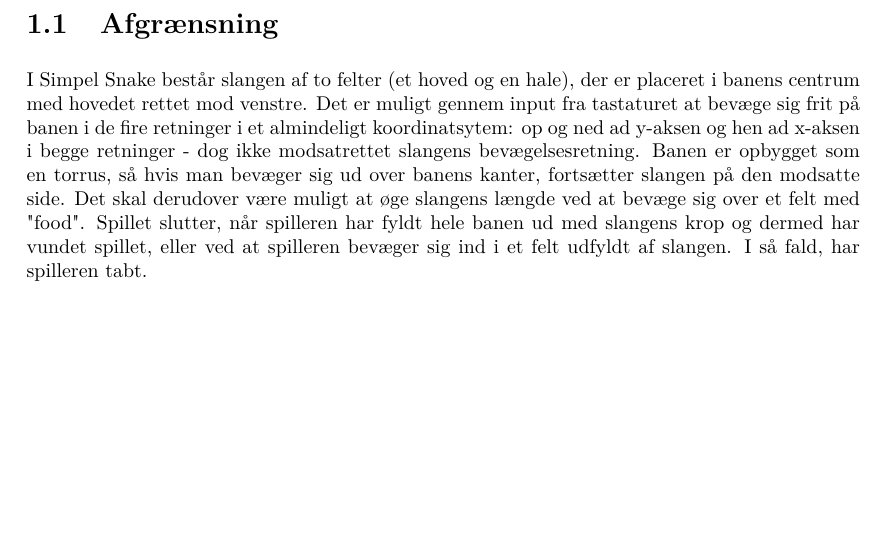
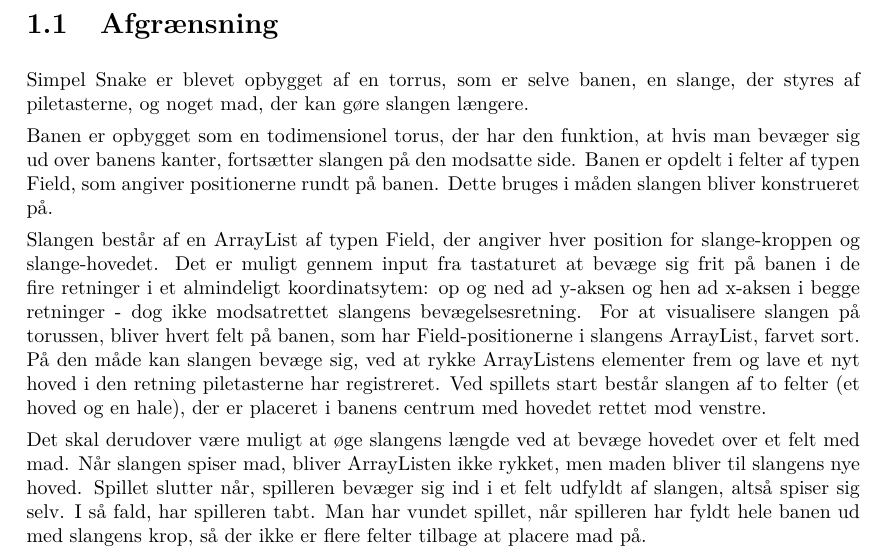
Before and after one commit to RandomInEqualities/Snake, a LaTeX document (rapport/rapport.tex, which reads rapport/content/grundlaeggende/afgraensning.tex): part of page 4 of 22, cut so that both start at the same text, the shorter picture padded with empty space. Compiled offline with pdfLaTeX.

Commit message:
rapport afgrænsning simpel-snake

```diff
--- a/rapport/content/grundlaeggende/afgraensning.tex
+++ b/rapport/content/grundlaeggende/afgraensning.tex
@@ -1,2 +1,10 @@
 \section{Afgrænsning}
-I Simpel Snake består slangen af to felter (et hoved og en hale), der er placeret i banens centrum med hovedet rettet mod venstre. Det er muligt gennem input fra tastaturet at bevæge sig frit på banen i de fire retninger i et almindeligt koordinatsytem: op og ned ad y-aksen og hen ad x-aksen i begge retninger - dog ikke modsatrettet slangens bevægelsesretning. Banen er opbygget som en torrus, så hvis man bevæger sig ud over banens kanter, fortsætter slangen på den modsatte side. Det skal derudover være muligt at øge slangens længde ved at bevæge sig over et felt med "food". Spillet slutter, når spilleren har fyldt hele banen ud med slangens krop og dermed har vundet spillet, eller ved at spilleren bevæger sig ind i et felt udfyldt af slangen. I så fald, har spilleren tabt.
+Simpel Snake er blevet opbygget af en torrus, som er selve banen, en slange, der styres af piletasterne, og noget mad, der kan gøre slangen længere.
+
+Banen er opbygget som en todimensionel torus, der har den funktion, at hvis man bevæger sig ud over banens kanter, fortsætter slangen på den modsatte side.
+Banen er opdelt i felter af typen Field, som angiver positionerne rundt på banen. Dette bruges i måden slangen bliver konstrueret på.
+
+Slangen består af en ArrayList af typen Field, der angiver hver position for slange-kroppen og slange-hovedet. Det er muligt gennem input fra tastaturet at bevæge sig frit på banen i de fire retninger i et almindeligt koordinatsytem: op og ned ad y-aksen og hen ad x-aksen i begge retninger - dog ikke modsatrettet slangens bevægelsesretning. For at visualisere slangen på torussen, bliver hvert felt på banen, som har Field-positionerne i slangens ArrayList, farvet sort. På den måde kan slangen bevæge sig, ved at rykke ArrayListens elementer frem og lave et nyt hoved i den retning piletasterne har registreret.
+Ved spillets start består slangen af to felter (et hoved og en hale), der er placeret i banens centrum med hovedet rettet mod venstre.
+
+Det skal derudover være muligt at øge slangens længde ved at bevæge hovedet over et felt med mad. Når slangen spiser mad, bliver ArrayListen ikke rykket, men maden bliver til slangens nye hoved. Spillet slutter når, spilleren bevæger sig ind i et felt udfyldt af slangen, altså spiser sig selv. I så fald, har spilleren tabt. Man har vundet spillet, når spilleren har fyldt hele banen ud med slangens krop, så der ikke er flere felter tilbage at placere mad på.
```
Also changed, not shown: rapport/rapport.pdf.
